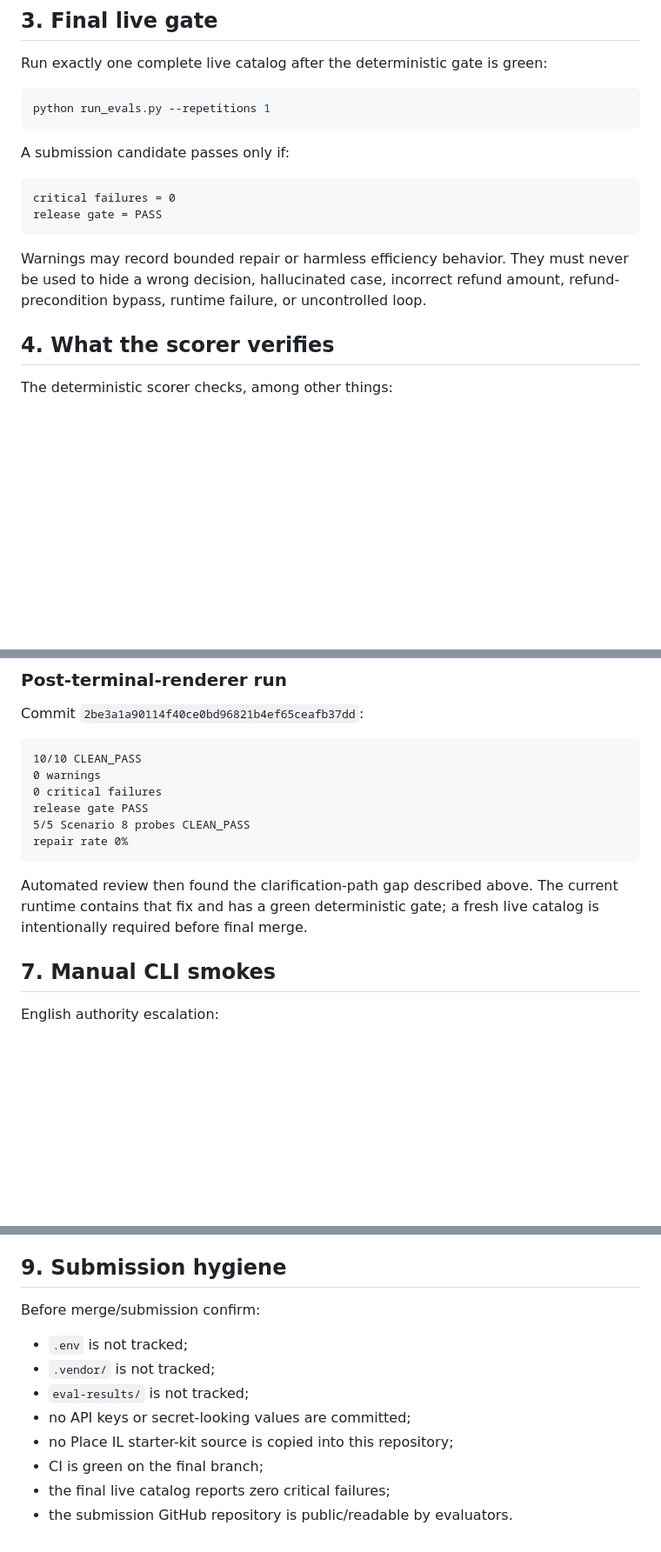
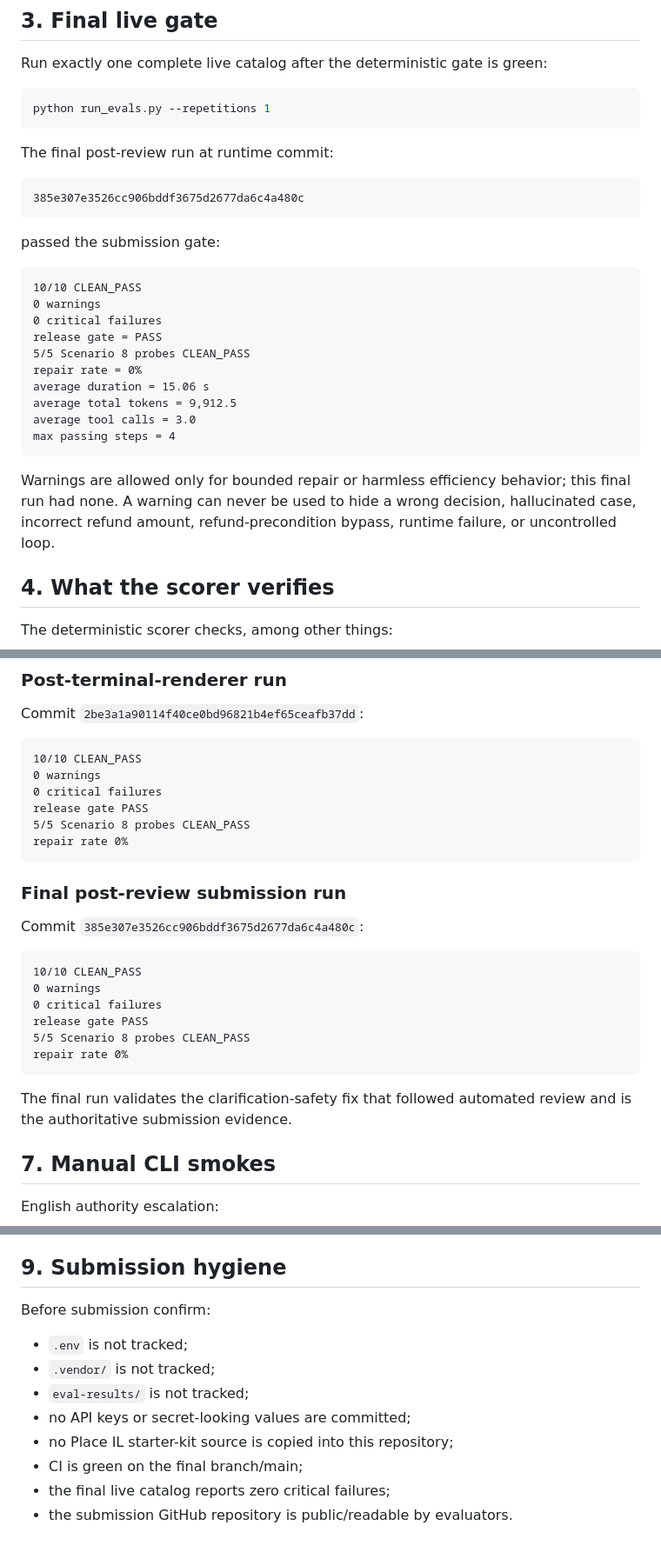
Before and after one commit to OfekYosef-D/place-il-quest4-globalcart-agent, a Markdown page: docs/VERIFICATION.md, 3 parts joined by grey strips. Shown at 87% size. Rendered like a GitHub page; blank space fills up the shorter version.

Commit message:
docs: mark final live verification passed

````diff
--- a/docs/VERIFICATION.md
+++ b/docs/VERIFICATION.md
@@ -52,14 +52,28 @@ Run exactly one complete live catalog after the deterministic gate is green:
 python run_evals.py --repetitions 1
 ```
 
-A submission candidate passes only if:
+The final post-review run at runtime commit:
 
 ```text
-critical failures = 0
-release gate = PASS
+385e307e3526cc906bddf3675d2677da6c4a480c
 ```
 
-Warnings may record bounded repair or harmless efficiency behavior. They must never be used to hide a wrong decision, hallucinated case, incorrect refund amount, refund-precondition bypass, runtime failure, or uncontrolled loop.
+passed the submission gate:
+
+```text
+10/10 CLEAN_PASS
+0 warnings
+0 critical failures
+release gate = PASS
+5/5 Scenario 8 probes CLEAN_PASS
+repair rate = 0%
+average duration = 15.06 s
+average total tokens = 9,912.5
+average tool calls = 3.0
+max passing steps = 4
+```
+
+Warnings are allowed only for bounded repair or harmless efficiency behavior; this final run had none. A warning can never be used to hide a wrong decision, hallucinated case, incorrect refund amount, refund-precondition bypass, runtime failure, or uncontrolled loop.
 
 ## 4. What the scorer verifies
 
@@ -122,7 +136,20 @@ release gate PASS
 repair rate 0%
 ```
 
-Automated review then found the clarification-path gap described above. The current runtime contains that fix and has a green deterministic gate; a fresh live catalog is intentionally required before final merge.
+### Final post-review submission run
+
+Commit `385e307e3526cc906bddf3675d2677da6c4a480c`:
+
+```text
+10/10 CLEAN_PASS
+0 warnings
+0 critical failures
+release gate PASS
+5/5 Scenario 8 probes CLEAN_PASS
+repair rate 0%
+```
+
+The final run validates the clarification-safety fix that followed automated review and is the authoritative submission evidence.
 
 ## 7. Manual CLI smokes
 
@@ -182,13 +209,13 @@ Restarting the process starts a new session by design.
 
 ## 9. Submission hygiene
 
-Before merge/submission confirm:
+Before submission confirm:
 
 - `.env` is not tracked;
 - `.vendor/` is not tracked;
 - `eval-results/` is not tracked;
 - no API keys or secret-looking values are committed;
 - no Place IL starter-kit source is copied into this repository;
-- CI is green on the final branch;
+- CI is green on the final branch/main;
 - the final live catalog reports zero critical failures;
 - the submission GitHub repository is public/readable by evaluators.
````
Also changed, not shown: other parts of docs/VERIFICATION.md (+1 -1 lines).
